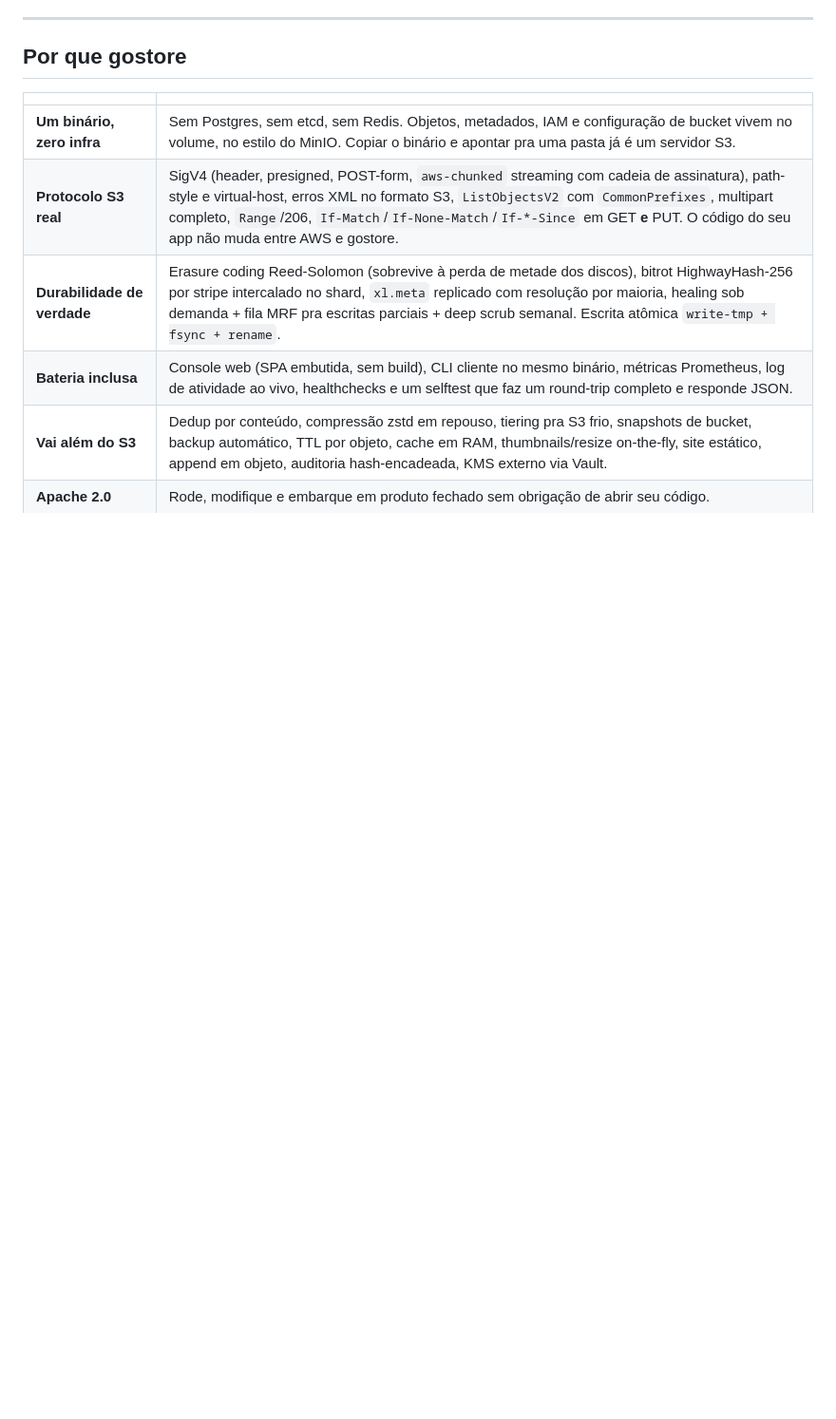
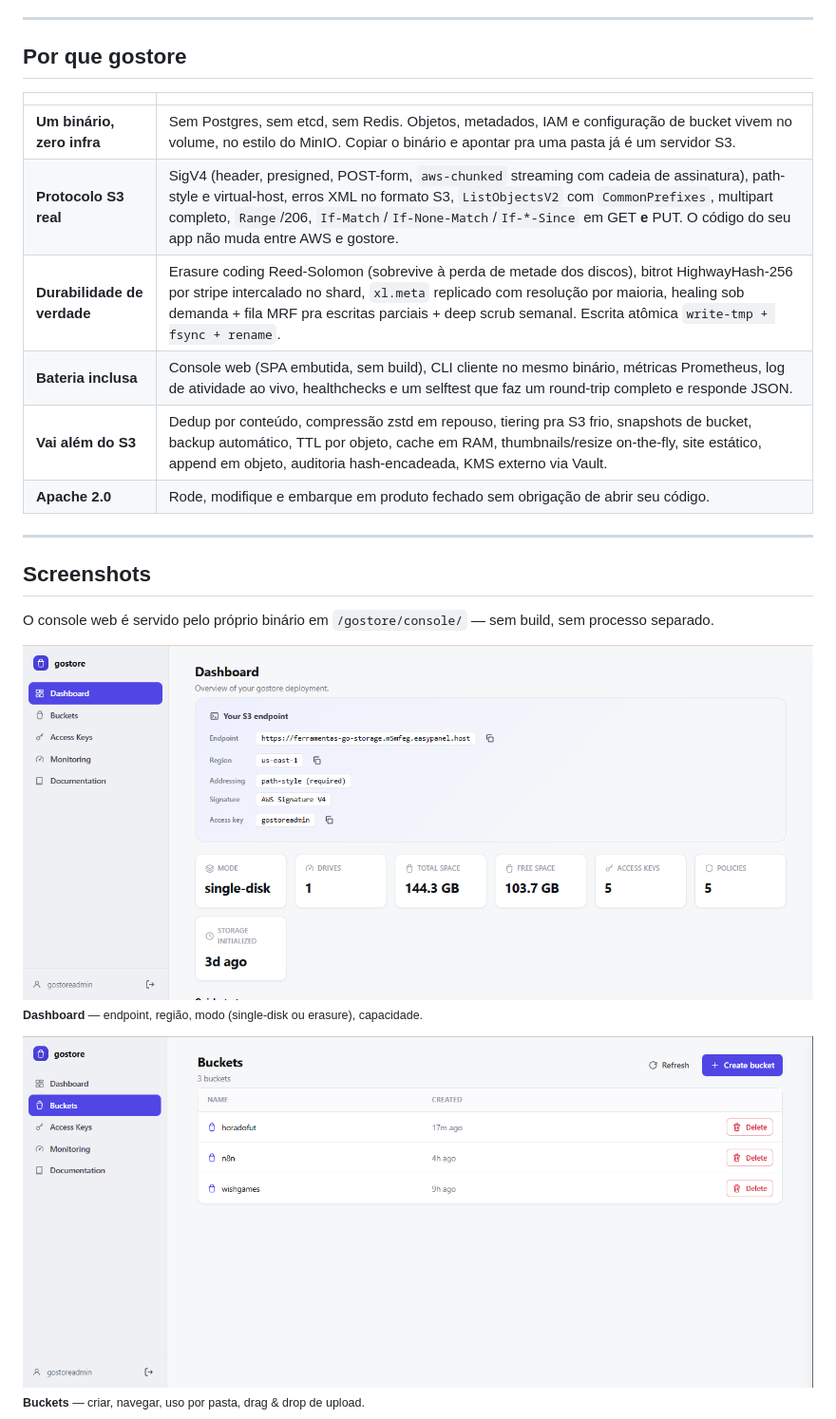
Before and after one commit to fdsriopreto-code/gostore, a Markdown page: README.md, the part around one of its changes. Shown at 95% size. GitHub-like rendering; pictures changed too: docs/screenshots/buckets.png (added), docs/screenshots/dashboard.png (added); blank space fills up the shorter version.

```diff
--- a/README.md
+++ b/README.md
@@ -59,3 +60,17 @@ docker run -d -p 9000:9000 -v gostore-data:/data \
 | **Bateria inclusa** | Console web (SPA embutida, sem build), CLI cliente no mesmo binário, métricas Prometheus, log de atividade ao vivo, healthchecks e um selftest que faz um round-trip completo e responde JSON. |
 | **Vai além do S3** | Dedup por conteúdo, compressão zstd em repouso, tiering pra S3 frio, snapshots de bucket, backup automático, TTL por objeto, cache em RAM, thumbnails/resize on-the-fly, site estático, append em objeto, auditoria hash-encadeada, KMS externo via Vault. |
 | **Apache 2.0** | Rode, modifique e embarque em produto fechado sem obrigação de abrir seu código. |
+
+---
+
+## Screenshots
+
+O console web é servido pelo próprio binário em `/gostore/console/` — sem build,
+sem processo separado.
+
+![Dashboard](docs/screenshots/dashboard.png)
+<sub>**Dashboard** — endpoint, região, modo (single-disk ou erasure), capacidade.</sub>
+
+![Buckets](docs/screenshots/buckets.png)
+<sub>**Buckets** — criar, navegar, uso por pasta, drag & drop de upload.</sub>
+
```
Also changed, not shown: other parts of README.md (+17 -0 lines), docs/screenshots/access-keys.png (added), docs/screenshots/docs.png (added), docs/screenshots/monitoring.png (added).
